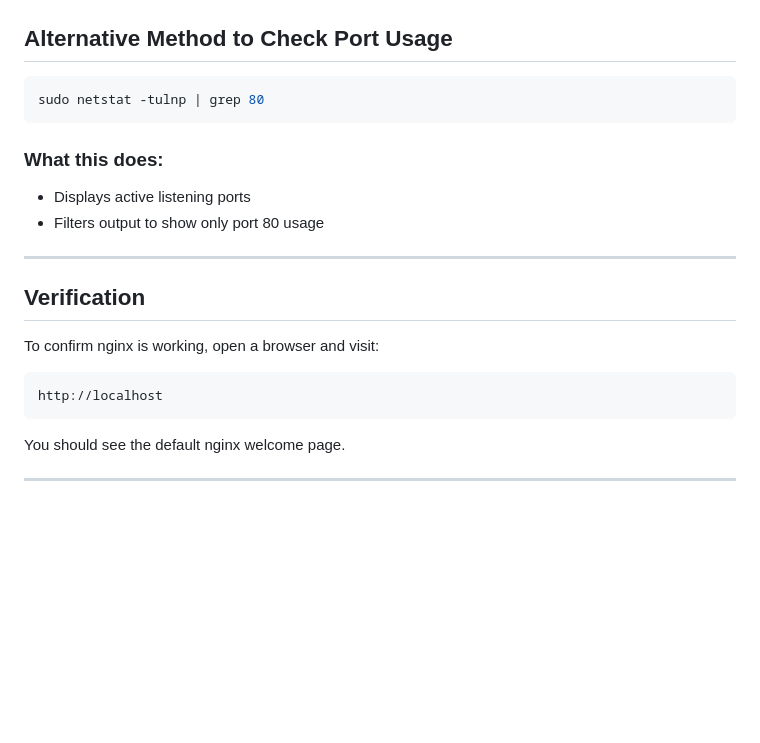
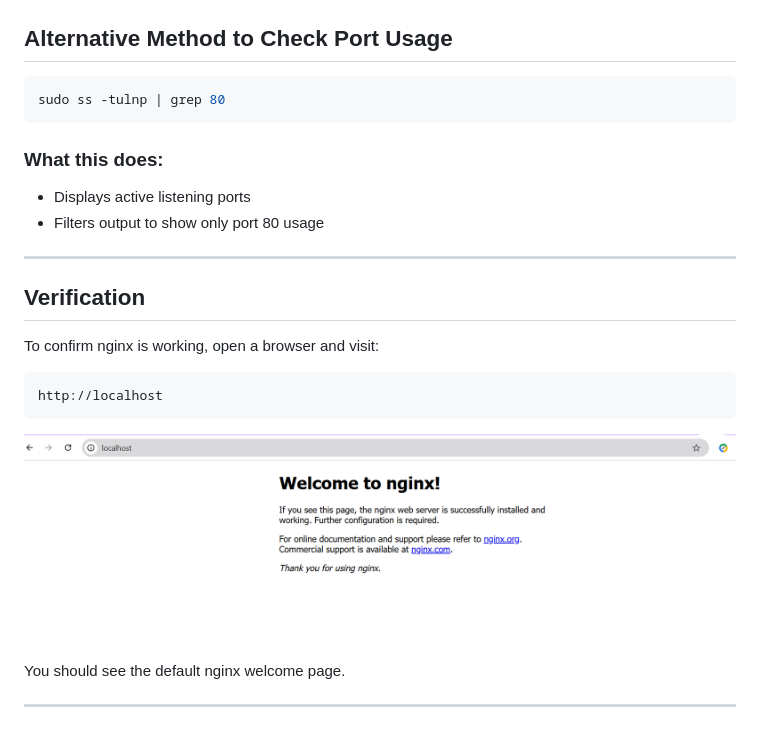
Before and after one commit to victoroshi/ARTH_DevOps, a Markdown page: task2-service-management/notes.md, the part around the change. GitHub-like rendering; pictures changed too: task2-service-management/screenshots/confirm-nginx-is-working.png (added); blank space fills up the shorter version.

Commit message:
update task2

````diff
--- a/task2-service-management/notes.md
+++ b/task2-service-management/notes.md
@@ -60,7 +60,7 @@ sudo lsof -i :80
 ## Alternative Method to Check Port Usage
 
 ```bash
-sudo netstat -tulnp | grep 80
+sudo ss -tulnp | grep 80
 ```
 
 ### What this does:
@@ -77,6 +77,7 @@ To confirm nginx is working, open a browser and visit:
 ```
 http://localhost
 ```
+![Confirm Nginx is working](./screenshots/confirm-nginx-is-working.png)
 
 You should see the default nginx welcome page.
 
````
